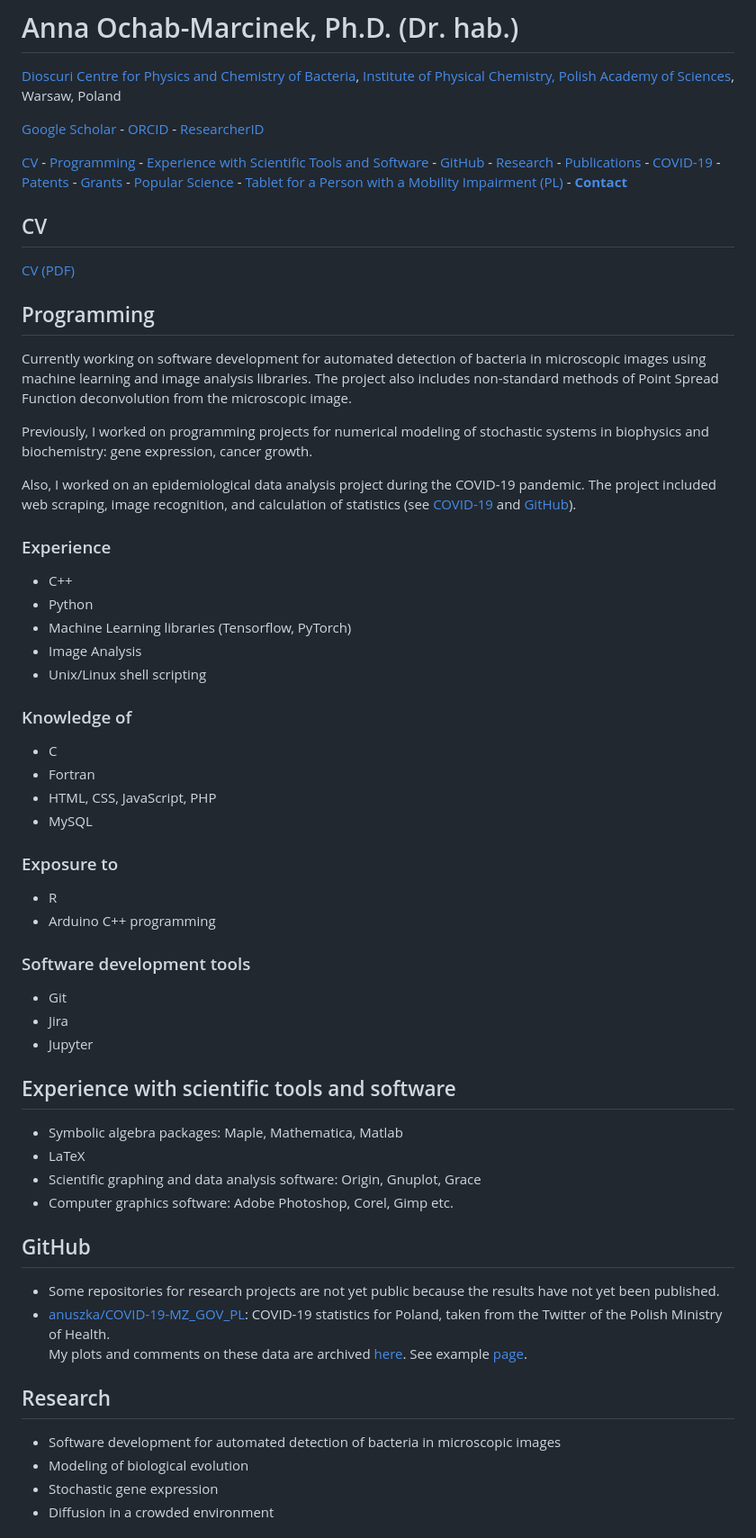
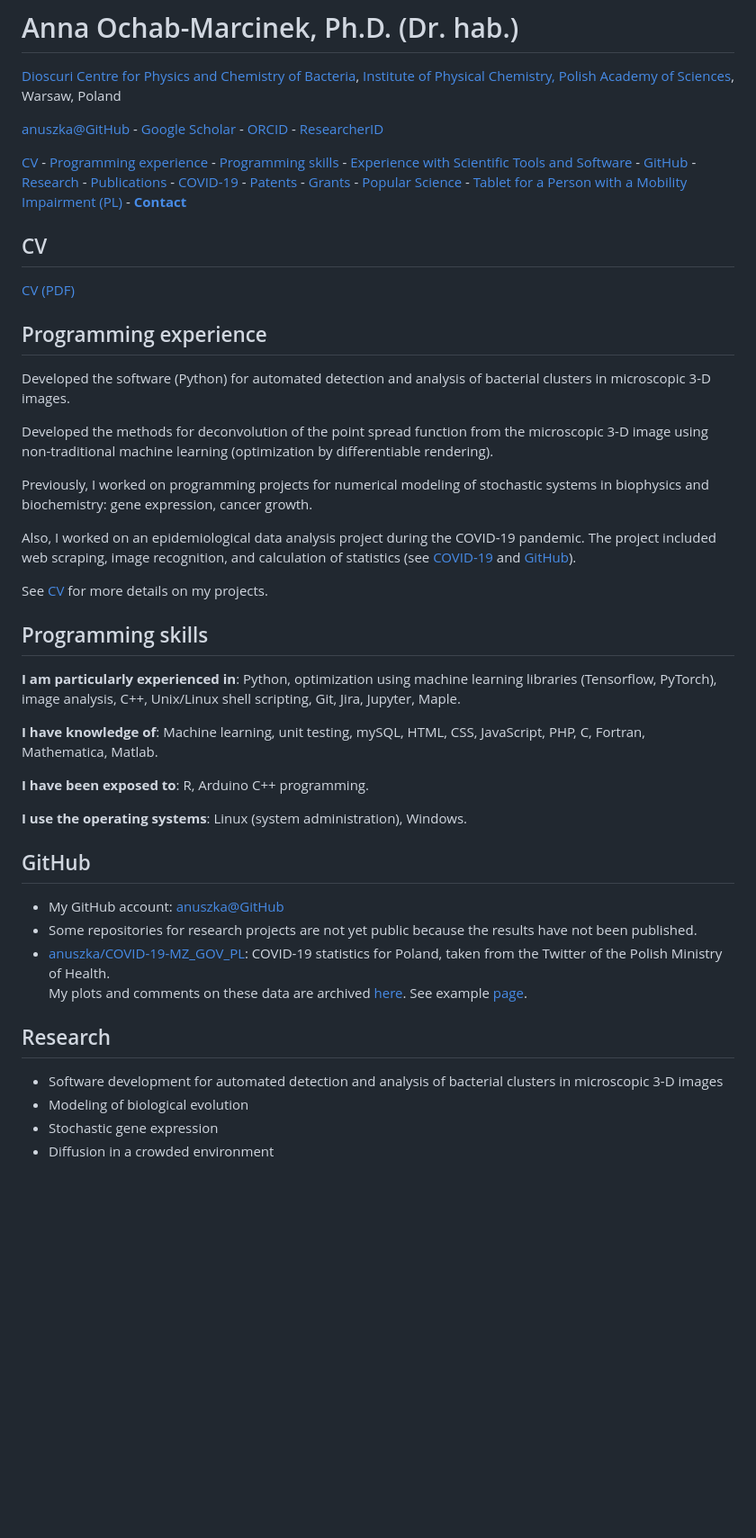
Before and after one commit to anuszka/anuszka.github.io, a Markdown page: index.md, the part around one of its changes. Shown at 90% size. GitHub-like rendering; blank space fills up the shorter version.

Commit message:
Update web page

```diff
--- a/index.md
+++ b/index.md
@@ -33,9 +33,9 @@ keywords:
 
 [Dioscuri Centre for Physics and Chemistry of Bacteria](https://ichf.edu.pl/groups/dioscuri-centre-for-physics-and-chemistry-of-bacteria), [Institute of Physical Chemistry, Polish Academy of Sciences](http://www.ichf.edu.pl/), Warsaw, Poland
 
-[Google Scholar](https://scholar.google.pl/citations?hl=en&user=9NTn4X8AAAAJ&view_op=list_works&sortby=pubdate) - [ORCID](https://orcid.org/0000-0002-2462-0656) - [ResearcherID](https://www.webofscience.com/wos/author/record/D-8322-2017)
+[anuszka@GitHub](https://github.com/anuszka) - [Google Scholar](https://scholar.google.pl/citations?hl=en&user=9NTn4X8AAAAJ&view_op=list_works&sortby=pubdate) - [ORCID](https://orcid.org/0000-0002-2462-0656) - [ResearcherID](https://www.webofscience.com/wos/author/record/D-8322-2017)
 
-[CV](#cv) - [Programming](#programming) - [Experience with Scientific Tools and Software](#experience-with-scientific-tools-and-software) - [GitHub](#github) - [Research](#research) - [Publications](#publications) - [COVID-19](#covid-19-advisory-team-to-the-president-of-the-polish-academy-of-sciences) - [Patents](#patents) - [Grants](#grants) - [Popular Science](#popular-science) - [Tablet for a Person with a Mobility Impairment (PL)](https://anuszka.github.io/tablet-dla-niepelnosprawnego/) - [**Contact**](#contact)
+[CV](#cv) - [Programming experience](#programming-experience) - [Programming skills](#programming-skills) - [Experience with Scientific Tools and Software](#experience-with-scientific-tools-and-software) - [GitHub](#github) - [Research](#research) - [Publications](#publications) - [COVID-19](#covid-19-advisory-team-to-the-president-of-the-polish-academy-of-sciences) - [Patents](#patents) - [Grants](#grants) - [Popular Science](#popular-science) - [Tablet for a Person with a Mobility Impairment (PL)](https://anuszka.github.io/tablet-dla-niepelnosprawnego/) - [**Contact**](#contact)
 
 ## CV
 
@@ -43,56 +43,37 @@ keywords:
 
-## Programming
+## Programming experience
 
-Currently working on software development for automated detection of bacteria in microscopic images using machine learning and image analysis libraries. The project also includes non-standard methods of Point Spread Function deconvolution from the microscopic image.
+Developed the software (Python) for automated detection and analysis of bacterial clusters in microscopic 3-D images.
+
+Developed the methods for deconvolution of the point spread function from the microscopic 3-D image using non-traditional  machine learning (optimization by differentiable rendering).
 
 Previously, I worked on programming projects for numerical modeling of stochastic systems in biophysics and biochemistry: gene expression, cancer growth.
 
 Also, I worked on an epidemiological data analysis project during the COVID-19 pandemic. The project included web scraping, image recognition, and calculation of statistics (see [COVID-19](#covid-19-advisory-team-to-the-president-of-the-polish-academy-of-sciences) and [GitHub](#github)).
 
-### Experience
+See [CV](./Anna_Ochab-Marcinek_CV.pdf) for more details on my projects.
 
-- C++
-- Python
-- Machine Learning libraries (Tensorflow, PyTorch)
-- Image Analysis
-- Unix/Linux shell scripting
+## Programming skills
 
-### Knowledge of
+**I am particularly experienced in**: Python, optimization using machine learning libraries (Tensorflow, PyTorch), image analysis, C++, Unix/Linux shell scripting, Git, Jira, Jupyter, Maple.
 
-- C
-- Fortran
-- HTML, CSS, JavaScript, PHP
-- MySQL
+**I have knowledge of**: Machine learning, unit testing, mySQL, HTML, CSS, JavaScript, PHP, C, Fortran, Mathematica, Matlab.
 
-### Exposure to
+**I have been exposed to**: R, Arduino C++ programming.
 
-- R
-- Arduino C++ programming
-
-### Software development tools
-
-- Git
-- Jira
-- Jupyter
-
-## Experience with scientific tools and software
-
-- Symbolic algebra packages: Maple, Mathematica, Matlab
-- LaTeX
-- Scientific graphing and data analysis software: Origin, Gnuplot, Grace
-- Computer graphics software: Adobe Photoshop, Corel, Gimp etc.
-
+**I use the operating systems**: Linux (system administration), Windows.
 
 ## GitHub
 
-* Some repositories for research projects are not yet public because the results have not yet been published.
+* My GitHub account: [anuszka@GitHub](https://github.com/anuszka)
+* Some repositories for research projects are not yet public because the results have not been published.
 * [anuszka/COVID-19-MZ\_GOV\_PL](https://github.com/anuszka/COVID-19-MZ_GOV_PL): COVID-19 statistics for Poland, taken from the Twitter of the Polish Ministry of Health.
     My plots and comments on these data are archived [here](https://web.archive.org/web/20231207090158/http://soft.ichf.edu.pl/ochab/coronavirus_poland/). See example [page](https://web.archive.org/web/20200803055411/http://soft.ichf.edu.pl/ochab/coronavirus_poland/2020.04.20.a/koronawirus_statystyki.2020.04.20.a.html).
 
 
 ## Research
 
-* Software development for automated detection of bacteria in microscopic images
+* Software development for automated detection and analysis of bacterial clusters in microscopic 3-D images
 * Modeling of biological evolution
 * Stochastic gene expression
 * Diffusion in a crowded environment
```
Also changed, not shown: other parts of index.md (+1 -1 lines).
